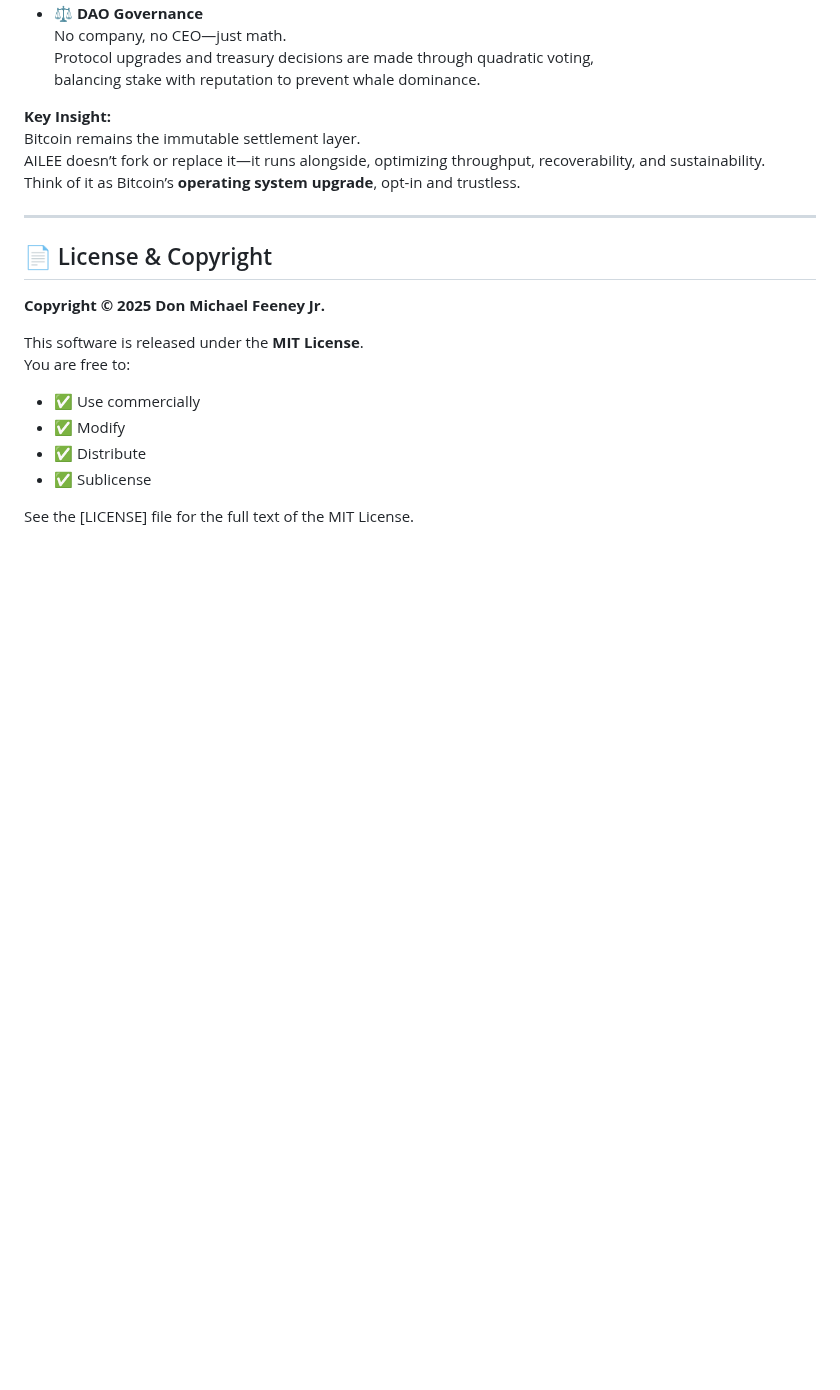
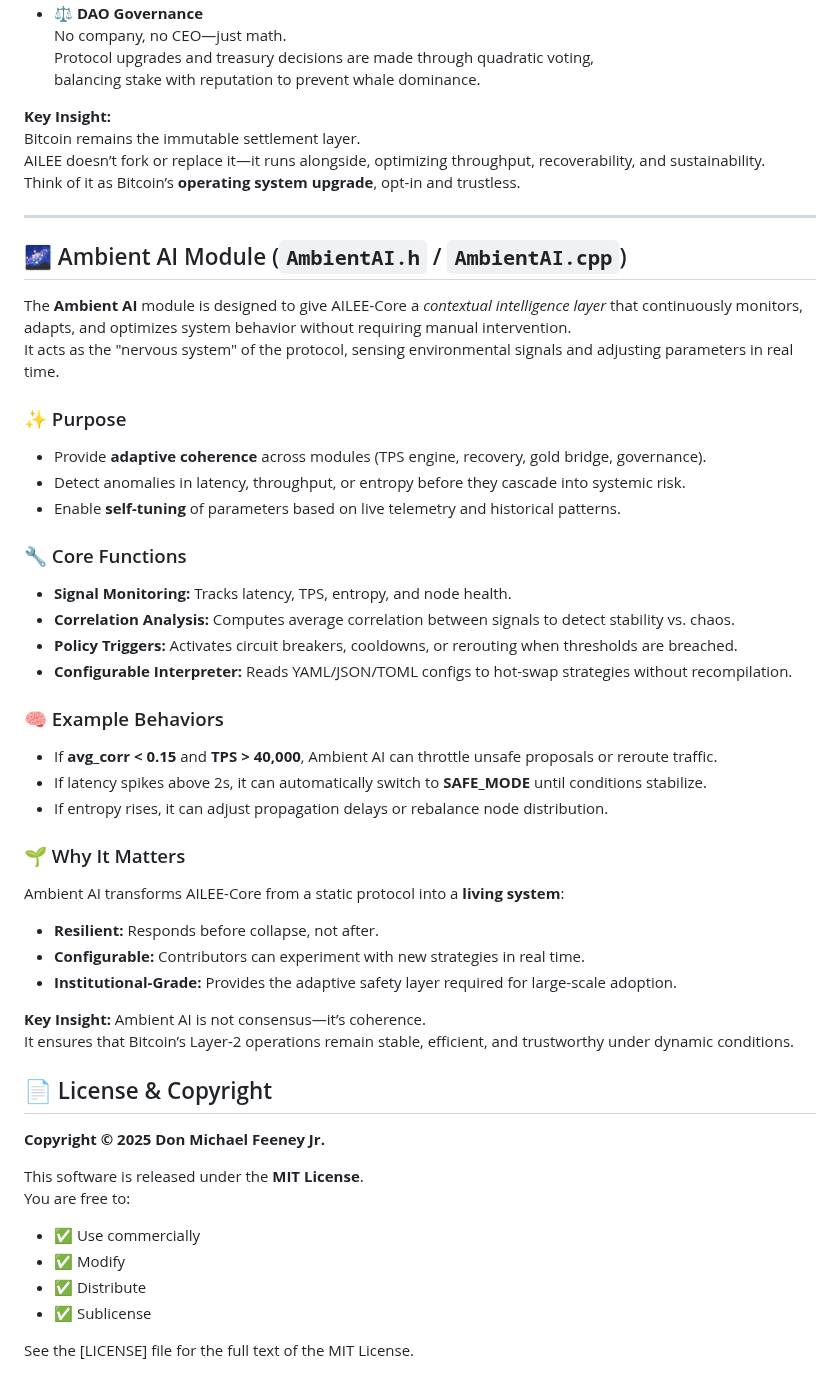
Before and after one commit to dfeen87/AILEE-Protocol-Core-For-Bitcoin, a Markdown page: README.md, the part around the change. GitHub-like rendering; blank space fills up the shorter version.

```diff
--- a/README.md
+++ b/README.md
@@ -296,6 +296,36 @@ Think of it as Bitcoin’s **operating system upgrade**, opt-in and trustless.
 
 ---
 
+## 🌌 Ambient AI Module (`AmbientAI.h` / `AmbientAI.cpp`)
+
+The **Ambient AI** module is designed to give AILEE-Core a *contextual intelligence layer* that continuously monitors, adapts, and optimizes system behavior without requiring manual intervention.
+It acts as the "nervous system" of the protocol, sensing environmental signals and adjusting parameters in real time.
+
+### ✨ Purpose
+- Provide **adaptive coherence** across modules (TPS engine, recovery, gold bridge, governance).
+- Detect anomalies in latency, throughput, or entropy before they cascade into systemic risk.
+- Enable **self-tuning** of parameters based on live telemetry and historical patterns.
+
+### 🔧 Core Functions
+- **Signal Monitoring:** Tracks latency, TPS, entropy, and node health.
+- **Correlation Analysis:** Computes average correlation between signals to detect stability vs. chaos.
+- **Policy Triggers:** Activates circuit breakers, cooldowns, or rerouting when thresholds are breached.
+- **Configurable Interpreter:** Reads YAML/JSON/TOML configs to hot-swap strategies without recompilation.
+
+### 🧠 Example Behaviors
+- If **avg_corr < 0.15** and **TPS > 40,000**, Ambient AI can throttle unsafe proposals or reroute traffic.
+- If latency spikes above 2s, it can automatically switch to **SAFE_MODE** until conditions stabilize.
+- If entropy rises, it can adjust propagation delays or rebalance node distribution.
+
+### 🌱 Why It Matters
+Ambient AI transforms AILEE-Core from a static protocol into a **living system**:
+- **Resilient:** Responds before collapse, not after.
+- **Configurable:** Contributors can experiment with new strategies in real time.
+- **Institutional-Grade:** Provides the adaptive safety layer required for large-scale adoption.
+
+**Key Insight:** Ambient AI is not consensus—it’s coherence.
+It ensures that Bitcoin’s Layer-2 operations remain stable, efficient, and trustworthy under dynamic conditions.
+
 ## 📄 License & Copyright
 
 **Copyright © 2025 Don Michael Feeney Jr.**
```
